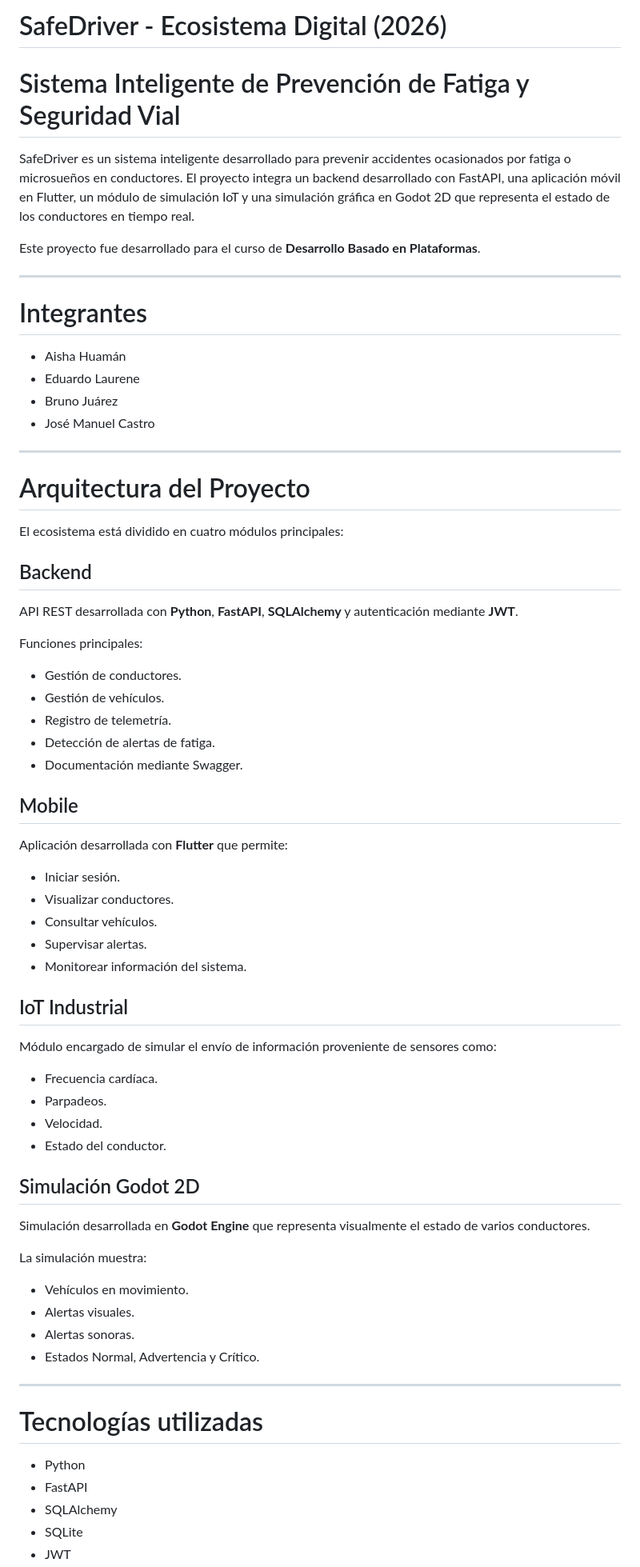
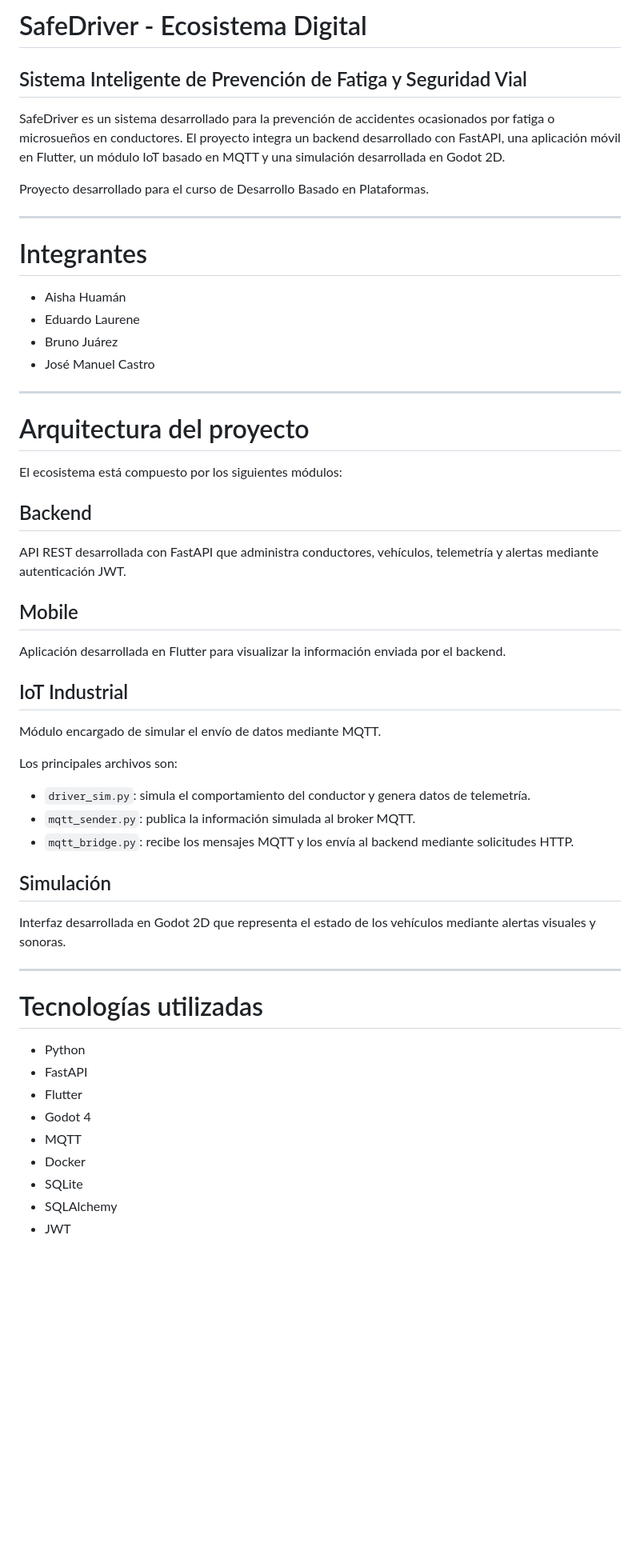
Before and after one commit to ggisha0812/SafeDriver_2026, a Markdown page: README.md, the part around one of its changes. Shown at 80% size. GitHub-like rendering; blank space fills up the shorter version.

```diff
--- a/README.md
+++ b/README.md
@@ -1,10 +1,10 @@
-# SafeDriver - Ecosistema Digital (2026)
+# SafeDriver - Ecosistema Digital
 
-# Sistema Inteligente de Prevención de Fatiga y Seguridad Vial
+## Sistema Inteligente de Prevención de Fatiga y Seguridad Vial
 
-SafeDriver es un sistema inteligente desarrollado para prevenir accidentes ocasionados por fatiga o microsueños en conductores. El proyecto integra un backend desarrollado con FastAPI, una aplicación móvil en Flutter, un módulo de simulación IoT y una simulación gráfica en Godot 2D que representa el estado de los conductores en tiempo real.
+SafeDriver es un sistema desarrollado para la prevención de accidentes ocasionados por fatiga o microsueños en conductores. El proyecto integra un backend desarrollado con FastAPI, una aplicación móvil en Flutter, un módulo IoT basado en MQTT y una simulación desarrollada en Godot 2D.
 
-Este proyecto fue desarrollado para el curso de **Desarrollo Basado en Plataformas**.
+Proyecto desarrollado para el curso de Desarrollo Basado en Plataformas.
 
 ---
 
@@ -17,46 +17,31 @@ Este proyecto fue desarrollado para el curso de **Desarrollo Basado en Plataform
 
 ---
 
-# Arquitectura del Proyecto
+# Arquitectura del proyecto
 
-El ecosistema está dividido en cuatro módulos principales:
+El ecosistema está compuesto por los siguientes módulos:
 
 ## Backend
-API REST desarrollada con **Python**, **FastAPI**, **SQLAlchemy** y autenticación mediante **JWT**.
 
-Funciones principales:
-- Gestión de conductores.
-- Gestión de vehículos.
-- Registro de telemetría.
-- Detección de alertas de fatiga.
-- Documentación mediante Swagger.
+API REST desarrollada con FastAPI que administra conductores, vehículos, telemetría y alertas mediante autenticación JWT.
 
 ## Mobile
-Aplicación desarrollada con **Flutter** que permite:
 
-- Iniciar sesión.
-- Visualizar conductores.
-- Consultar vehículos.
-- Supervisar alertas.
-- Monitorear información del sistema.
+Aplicación desarrollada en Flutter para visualizar la información enviada por el backend.
 
 ## IoT Industrial
-Módulo encargado de simular el envío de información proveniente de sensores como:
 
-- Frecuencia cardíaca.
-- Parpadeos.
-- Velocidad.
-- Estado del conductor.
+Módulo encargado de simular el envío de datos mediante MQTT.
 
-## Simulación Godot 2D
-Simulación desarrollada en **Godot Engine** que representa visualmente el estado de varios conductores.
+Los principales archivos son:
 
-La simulación muestra:
+- `driver_sim.py`: simula el comportamiento del conductor y genera datos de telemetría.
+- `mqtt_sender.py`: publica la información simulada al broker MQTT.
+- `mqtt_bridge.py`: recibe los mensajes MQTT y los envía al backend mediante solicitudes HTTP.
 
-- Vehículos en movimiento.
-- Alertas visuales.
-- Alertas sonoras.
-- Estados Normal, Advertencia y Crítico.
+## Simulación
+
+Interfaz desarrollada en Godot 2D que representa el estado de los vehículos mediante alertas visuales y sonoras.
 
 ---
 
@@ -64,6 +49,10 @@ La simulación muestra:
 
 - Python
 - FastAPI
+- Flutter
+- Godot 4
+- MQTT
+- Docker
+- SQLite
 - SQLAlchemy
-- SQLite
 - JWT
```
Also changed, not shown: other parts of README.md (+42 -133 lines).
